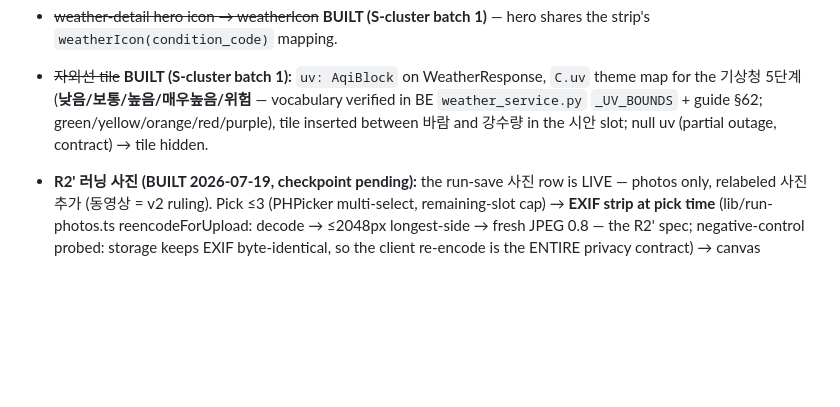
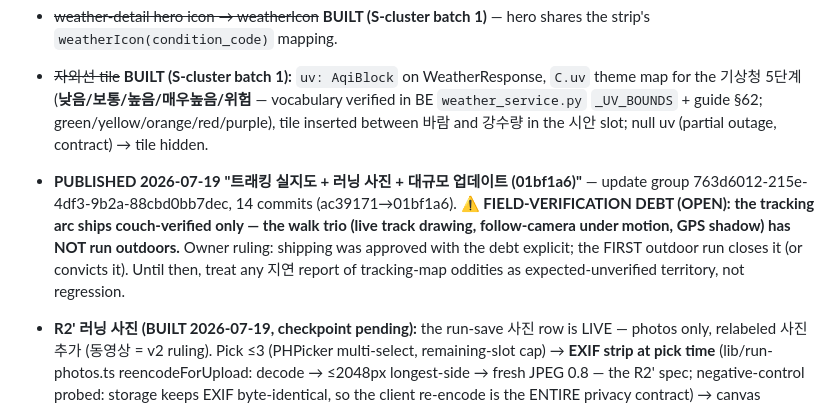
Before and after one commit to Fresh-Run/FE, a Markdown page: TODO.md, the part around the change. Drawn GitHub-style; blank space fills up the shorter version.

Commit message:
ledger: publish 01bf1a6 + open walk-trio field-verification debt
Co-Authored-By: Claude Fable 5 <noreply@anthropic.com>

```diff
--- a/TODO.md
+++ b/TODO.md
@@ -199,6 +199,7 @@ Dev-annoyance, not user-facing-broken — every screen works once past the landi
 - ~~`OPENWEATHER_API_KEY` missing~~ **RESOLVED 2026-07-06**; ~~weather integration~~ **W2 DONE (2026-07-14 slice, checkpoint pending) — `weather-mock.ts` DELETED (home strip was its last consumer; grep + post-delete tsc both prove zero remain).** Strip mapping: `temp_c` rounded / condition icon from `condition_code` (new `weatherIcon` helper in weather-api — OpenWeather code families → Ionicons) / area = `placeName` (Apple geocode, romanized server `area` unused as in W1) / `humidity_pct` / pm10 `grade` colored via theme `C.aqi` (server grades match the keys, probed) / verdict chip = server `running_index.label` + tone from the shared score thresholds. Nothing cut — every mock field the strip showed has a live source. States: quiet-dashes while loading/uncached (detail-screen contract, no mock flash), pm10 null → metric hidden, no-data → verdict chip hidden, permission denied → Seoul-fallback coords (useCurrentLocation) same as detail. Strip + detail share one useWeather fetch (TTL cache) — numbers always agree.
 - ~~weather-detail hero icon → weatherIcon~~ **BUILT (S-cluster batch 1)** — hero shares the strip's `weatherIcon(condition_code)` mapping.
 - ~~자외선 tile~~ **BUILT (S-cluster batch 1):** `uv: AqiBlock` on WeatherResponse, `C.uv` theme map for the 기상청 5단계 (**낮음/보통/높음/매우높음/위험** — vocabulary verified in BE `weather_service.py` `_UV_BOUNDS` + guide §62; green/yellow/orange/red/purple), tile inserted between 바람 and 강수량 in the 시안 slot; null uv (partial outage, contract) → tile hidden.
+- **PUBLISHED 2026-07-19 "트래킹 실지도 + 러닝 사진 + 대규모 업데이트 (01bf1a6)"** — update group 763d6012-215e-4df3-9b2a-88cbd0bb7dec, 14 commits (ac39171→01bf1a6). ⚠️ **FIELD-VERIFICATION DEBT (OPEN): the tracking arc ships couch-verified only — the walk trio (live track drawing, follow-camera under motion, GPS shadow) has NOT run outdoors.** Owner ruling: shipping was approved with the debt explicit; the FIRST outdoor run closes it (or convicts it). Until then, treat any 지연 report of tracking-map oddities as expected-unverified territory, not regression.
 - **R2' 러닝 사진 (BUILT 2026-07-19, checkpoint pending):** the run-save 사진 row is LIVE — photos only, relabeled 사진 추가 (동영상 = v2 ruling). Pick ≤3 (PHPicker multi-select, remaining-slot cap) → **EXIF strip at pick time** (lib/run-photos.ts reencodeForUpload: decode → ≤2048px longest-side → fresh JPEG 0.8 — the R2' spec; negative-control probed: storage keeps EXIF byte-identical, so the client re-encode is the ENTIRE privacy contract) → canvas thumbnails (76px, × badge), removable, crash-safe in the pending draft → post-save attach on 수고했어요 (3-step per photo, guide §110, sequential slot order = display order, PATCH photos[] last) with per-photo progress; **photo failure never blocks the run save** — error strip says so and 다시 시도 re-runs the cycle. updateRun gained photos[]; display side (MediaCarousel, photo_thumb rows) was already waiting. Rider: [savetrack] one-liner stripped from runs-api (pinned-note condition met).
 - **Internal-debt fix batch 2 (BUILT 2026-07-15, checkpoint pending):** ① stale AI-course CTA WIRED — the result screen's primary button now starts tracking with the generated course (setActiveCourse + replace, the preview.tsx pattern); **RouteResponse still serves no id (schema re-verified)** → `ActiveCourse.id` went nullable: the run gets title/shape/overlay but `route_id: null` until the ledgered 지연 id-ask lands (저장-불가 notice on the screen stays true). ② crew-create 초대하기 WIRED — issues the invite code + share sheet at the crew-made moment (the S-batch2 flow). ③ **kcal unified — owner ruling MET×weight everywhere**: `KCAL_PER_KG_KM = 1.036` + `estimateKcal()` single-sourced in use-local-profile; tracker live-kcal + RunSnapshot + 수고했어요 adopt it (nullable — no saved weight → '—', never fabricated; tracking hydrates the local profile on mount so end-of-run estimates have weight); the flat 62/km DIED grep-proven; the onboarding 멘트's 칼로리 promise is now true on every surface. Runtime check: 70kg×5.2km = 377 (flat model said 322). ④ riders: dead components/ui/bottom-sheet.tsx deleted (+barrel), tracking's inline Seoul coords → SEOUL_FALLBACK import, 크루장 amber → `C.crown` theme token (5 inline uses swapped; CREW_COLORS palette untouched).
 - **Internal-debt fix batch 1 (BUILT 2026-07-15, checkpoint pending):** ① run-save failure UI — the save catch's Alert gains a real 다시 시도 (the run survives in memory + the pending-run disk copy; retry re-attempts the identical POST with current typed fields). Photo-half of the directive inapplicable — run-save HAS no photo path (사진 추가 = the R2' stub; endpoint exists, slice queued); no stale redirect comment found (header already corrected in the edit-run slice). Save-path silences remaining BY DESIGN: area geocode (never blocks a save, documented) + pending-run cache writes. ② PB 성과 공유하기 — runShare/share-card does NOT exist (grep-proven; design-session docket only) → wired an honest TEXT share via RN Share (record subtitle + new/old values + % 향상); the designed CARD stays docketed. ③ empty-catch sweep, fixed: run-post track hero gains the activity retry-on-refocus pattern; announcement-detail's role derivation converts to focus-retry (transient failure no longer strips owner 수정/삭제 for the visit); 뛰러 가기 저장된 코스 sub says 불러오지 못했어요 on failure instead of the 북마크해보세요 lie. NOT fixed, stated: notifications mutations already had rollback+alerts (audit spot-check confirmed); crew-admin + use-feed bookmark-ids self-heal via focus-refetch (adequate); AsyncStorage cache writes = quiet contract. ④ app.json: expo-image-picker plugin + photosPermission string added (the first-native-build blocker), android permissions deduped.
```
